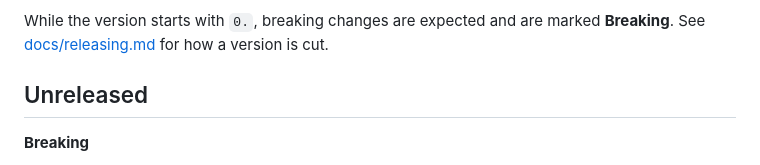
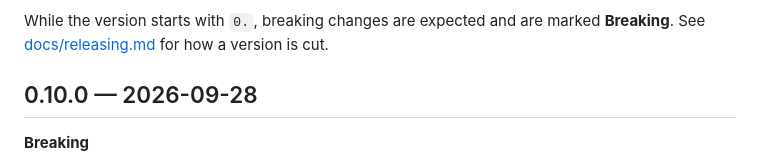
Before and after one commit to datapip/genug-analytics, a Markdown page: CHANGELOG.md, the part around the change. GitHub-like rendering.

```diff
--- a/CHANGELOG.md
+++ b/CHANGELOG.md
@@ -7,7 +7,7 @@ While the version starts with `0.`, breaking changes are expected and
 are marked **Breaking**. See [docs/releasing.md](docs/releasing.md) for
 how a version is cut.
 
-## Unreleased
+## 0.10.0 — 2026-09-28
 
 **Breaking**
 
```
Also changed, not shown: docs/deploying.md (+1 -1 lines), docs/getting-started.md (+1 -1 lines).
